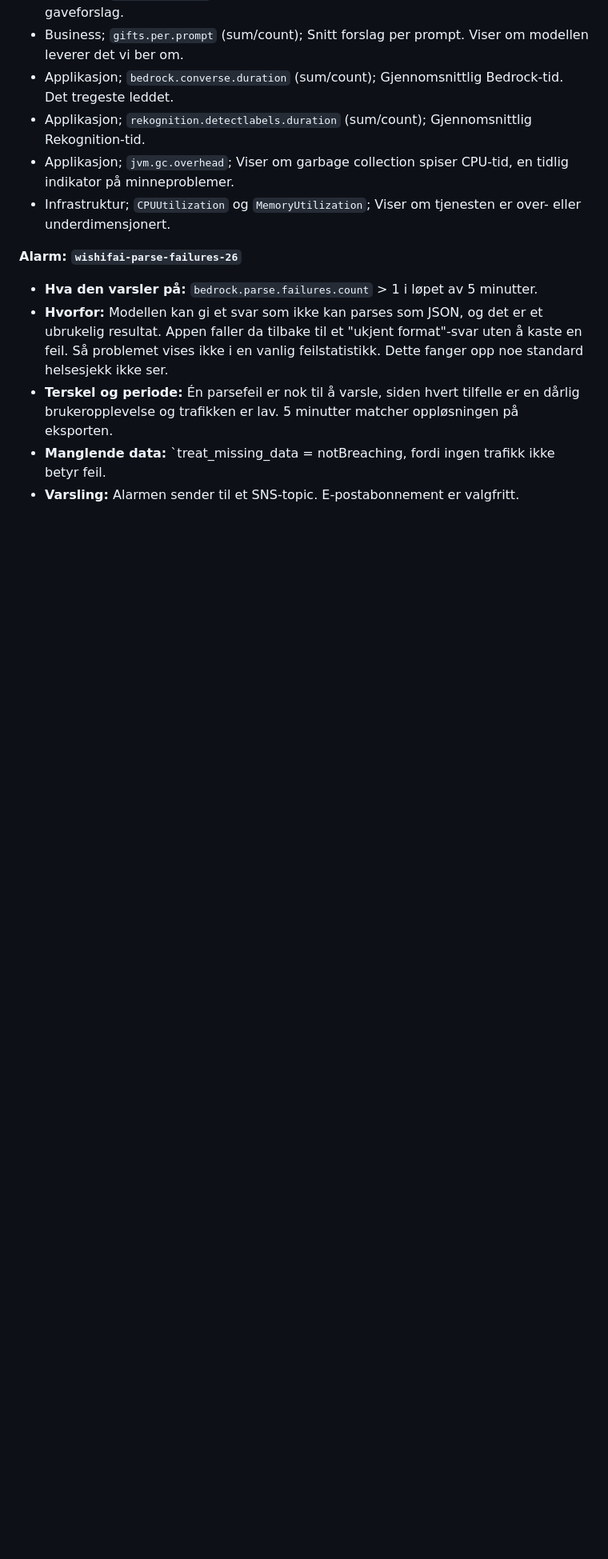
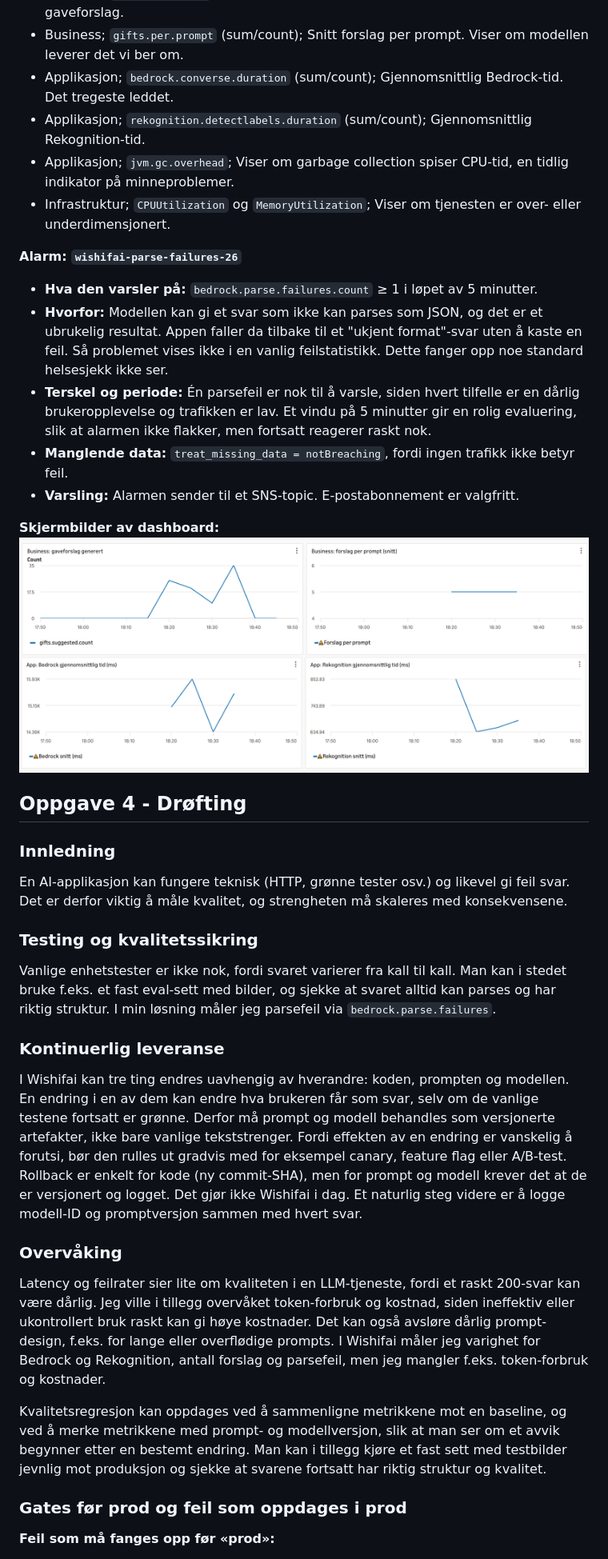
Before and after one commit to conradsandaunet/PGR301-DevOps, a Markdown page: README_SVAR.md, the part around one of its changes. Shown at 80% size. Drawn GitHub-style; pictures changed too: img.png (added), img_1.png (added); blank space fills up the shorter version.

Commit message:
update readme_svar

```diff
--- a/README_SVAR.md
+++ b/README_SVAR.md
@@ -103,8 +105,37 @@ Dashboard og alarm kode ligger i `infra/monitoring.tf`.
 
 **Alarm: `wishifai-parse-failures-26`**
 
-- **Hva den varsler på:** `bedrock.parse.failures.count` > 1 i løpet av 5 minutter.
+- **Hva den varsler på:** `bedrock.parse.failures.count` ≥ 1 i løpet av 5 minutter.
 - **Hvorfor:** Modellen kan gi et svar som ikke kan parses som JSON, og det er et ubrukelig resultat. Appen faller da tilbake til et "ukjent format"-svar uten å kaste en feil. Så problemet vises ikke i en vanlig feilstatistikk. Dette fanger opp noe standard helsesjekk ikke ser.
-- **Terskel og periode:** Én parsefeil er nok til å varsle, siden hvert tilfelle er en dårlig brukeropplevelse og trafikken er lav. 5 minutter matcher oppløsningen på eksporten.
-- **Manglende data:** `treat_missing_data = notBreaching, fordi ingen trafikk ikke betyr feil.
+- **Terskel og periode:** Én parsefeil er nok til å varsle, siden hvert tilfelle er en dårlig brukeropplevelse og trafikken er lav. Et vindu på 5 minutter gir en rolig evaluering, slik at alarmen ikke flakker, men fortsatt reagerer raskt nok.
+- **Manglende data:** `treat_missing_data = notBreaching`, fordi ingen trafikk ikke betyr feil.
 - **Varsling:** Alarmen sender til et SNS-topic. E-postabonnement er valgfritt.
+
+**Skjermbilder av dashboard:**
+![img.png](img.png)
+![img_1.png](img_1.png)
+
+## Oppgave 4 - Drøfting
+
+### Innledning
+
+En AI-applikasjon kan fungere teknisk (HTTP, grønne tester osv.) og likevel gi feil svar. Det er derfor viktig å måle kvalitet, og strengheten må skaleres med konsekvensene.
+
+### Testing og kvalitetssikring
+
+Vanlige enhetstester er ikke nok, fordi svaret varierer fra kall til kall. Man kan i stedet bruke f.eks. et fast eval-sett med bilder, og sjekke at svaret alltid kan parses og har riktig struktur. I min løsning måler jeg parsefeil via `bedrock.parse.failures`.
+
+### Kontinuerlig leveranse
+
+I Wishifai kan tre ting endres uavhengig av hverandre: koden, prompten og modellen. En endring i en av dem kan endre hva brukeren får som svar, selv om de vanlige testene fortsatt er grønne. Derfor må prompt og modell behandles som versjonerte artefakter, ikke bare vanlige tekststrenger. Fordi effekten av en endring er vanskelig å forutsi, bør den rulles ut gradvis med for eksempel canary, feature flag eller A/B-test. Rollback er enkelt for kode (ny commit-SHA), men for prompt og modell krever det at de er versjonert og logget. Det gjør ikke Wishifai i dag. Et naturlig steg videre er å logge modell-ID og promptversjon sammen med hvert svar.
+
+### Overvåking
+
+Latency og feilrater sier lite om kvaliteten i en LLM-tjeneste, fordi et raskt 200-svar kan være dårlig. Jeg ville i tillegg overvåket token-forbruk og kostnad, siden ineffektiv eller ukontrollert bruk raskt kan gi høye kostnader. Det kan også avsløre dårlig prompt-design, f.eks. for lange eller overflødige prompts. I Wishifai måler jeg varighet for Bedrock og Rekognition, antall forslag og parsefeil, men jeg mangler f.eks. token-forbruk og kostnader.
+
+Kvalitetsregresjon kan oppdages ved å sammenligne metrikkene mot en baseline, og ved å merke metrikkene med prompt- og modellversjon, slik at man ser om et avvik begynner etter en bestemt endring. Man kan i tillegg kjøre et fast sett med testbilder jevnlig mot produksjon og sjekke at svarene fortsatt har riktig struktur og kvalitet.
+
+### Gates før prod og feil som oppdages i prod
+
+**Feil som må fanges opp før «prod»:**
+
```
Also changed, not shown: other parts of README_SVAR.md (+25 -7 lines).
